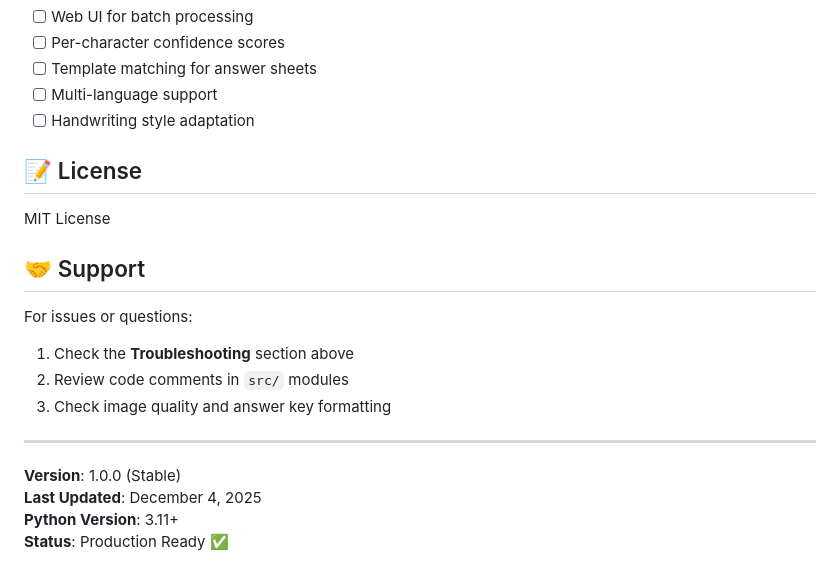
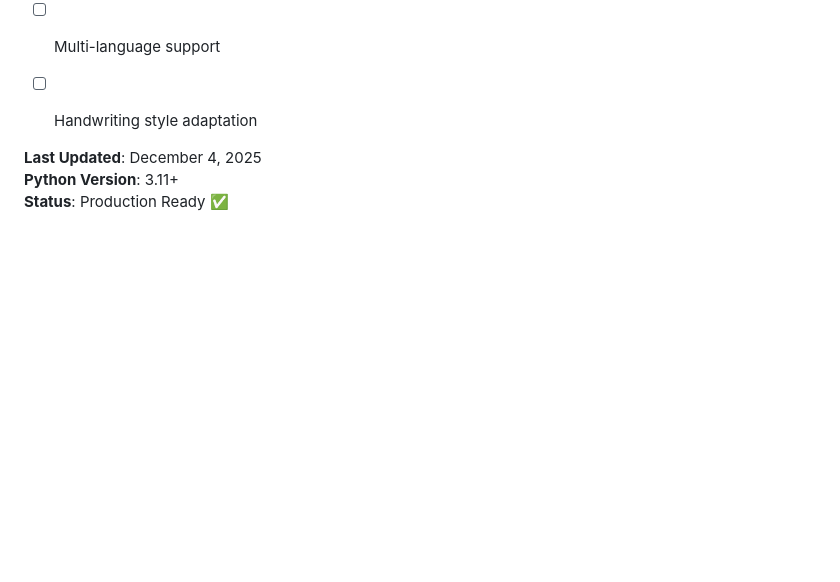
Before and after one commit to JoshiKushal329/Autonomous-Robotic-Evaluation-System, a Markdown page: README.md, the part around the change. Drawn GitHub-style; blank space fills up the shorter version.

Commit message:
Remove License and Support sections from README

```diff
--- a/README.md
+++ b/README.md
@@ -315,20 +315,7 @@ Output: `"photosynthesis converts light energy chemical energy"`
 - [ ] Multi-language support
 - [ ] Handwriting style adaptation
 
-## 📝 License
 
-MIT License
-
-## 🤝 Support
-
-For issues or questions:
-1. Check the **Troubleshooting** section above
-2. Review code comments in `src/` modules
-3. Check image quality and answer key formatting
-
----
-
-**Version**: 1.0.0 (Stable)
 **Last Updated**: December 4, 2025
 **Python Version**: 3.11+
 **Status**: Production Ready ✅
```
